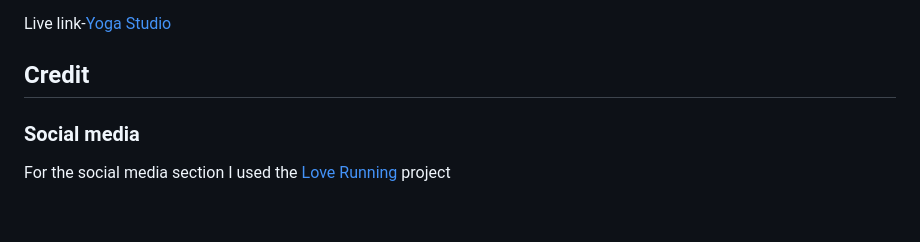
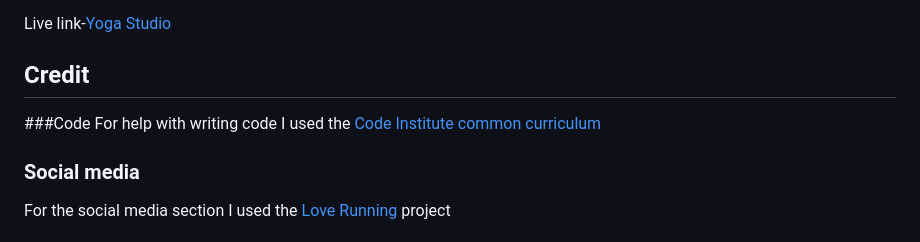
Before and after one commit to antonijazunic2/Yoga-class, a Markdown page: README.md, the part around the change. Drawn GitHub-style; blank space fills up the shorter version.

```diff
--- a/README.md
+++ b/README.md
@@ -101,6 +101,8 @@ Live link-[Yoga Studio](https://antonijazunic2.github.io/Yoga-class/)
 
 
 ## Credit
+###Code
+For help with writing code I used the [Code Institute common curriculum](https://learn.codeinstitute.net/ci_program/diplomainfullstacksoftwarecommoncurriculum)
 ### Social media
 For the social media section I used the [Love Running](https://antonijazunic2.github.io/running-project/) project
 ### Images
```
